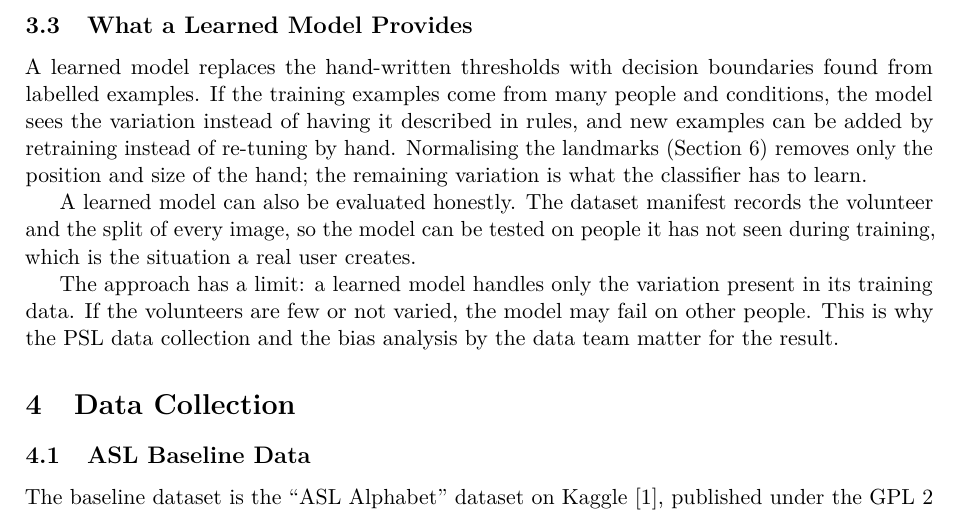
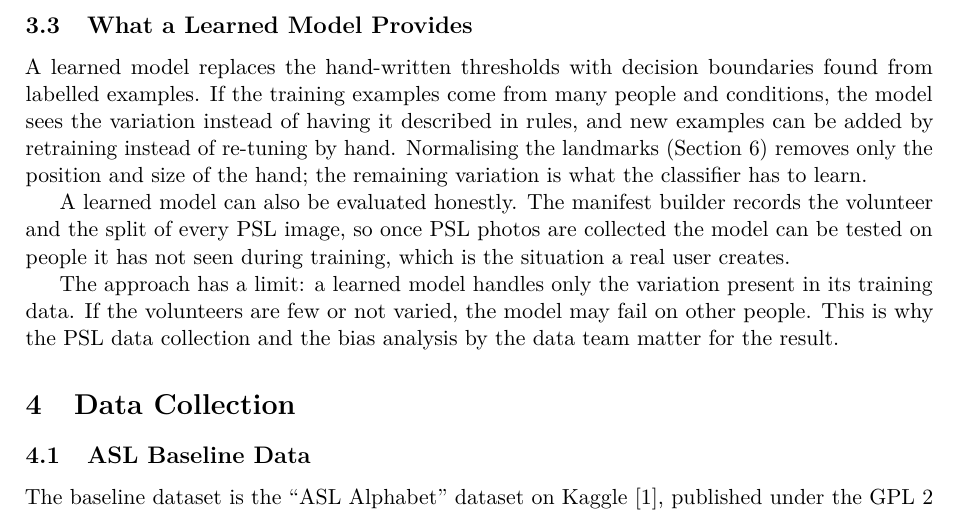
Before and after one commit to anasrashid369/signbridge-pk, a LaTeX document (docs/report/main.tex, which reads docs/report/sections/ai_justification.tex): part of page 5 of 18, cut so that both start at the same text. Compiled offline with pdfLaTeX.

Commit message:
docs(report): describe the manifest as ready for PSL data

```diff
--- a/docs/report/sections/ai_justification.tex
+++ b/docs/report/sections/ai_justification.tex
@@ -25,6 +25,6 @@ Even the first step, finding the hand in the image, is hard to write as rules. O
 
 A learned model replaces the hand-written thresholds with decision boundaries found from labelled examples. If the training examples come from many people and conditions, the model sees the variation instead of having it described in rules, and new examples can be added by retraining instead of re-tuning by hand. Normalising the landmarks (Section~\ref{sec:feature-strategy}) removes only the position and size of the hand; the remaining variation is what the classifier has to learn.
 
-A learned model can also be evaluated honestly. The dataset manifest records the volunteer and the split of every image, so the model can be tested on people it has not seen during training, which is the situation a real user creates.
+A learned model can also be evaluated honestly. The manifest builder records the volunteer and the split of every PSL image, so once PSL photos are collected the model can be tested on people it has not seen during training, which is the situation a real user creates.
 
 The approach has a limit: a learned model handles only the variation present in its training data. If the volunteers are few or not varied, the model may fail on other people. This is why the PSL data collection and the bias analysis by the data team matter for the result.
```
